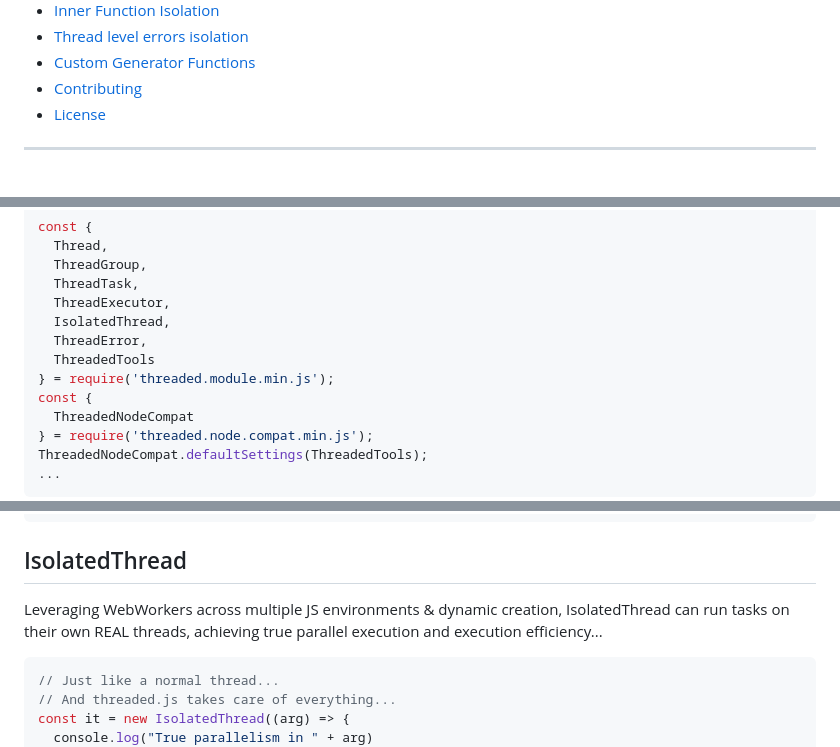
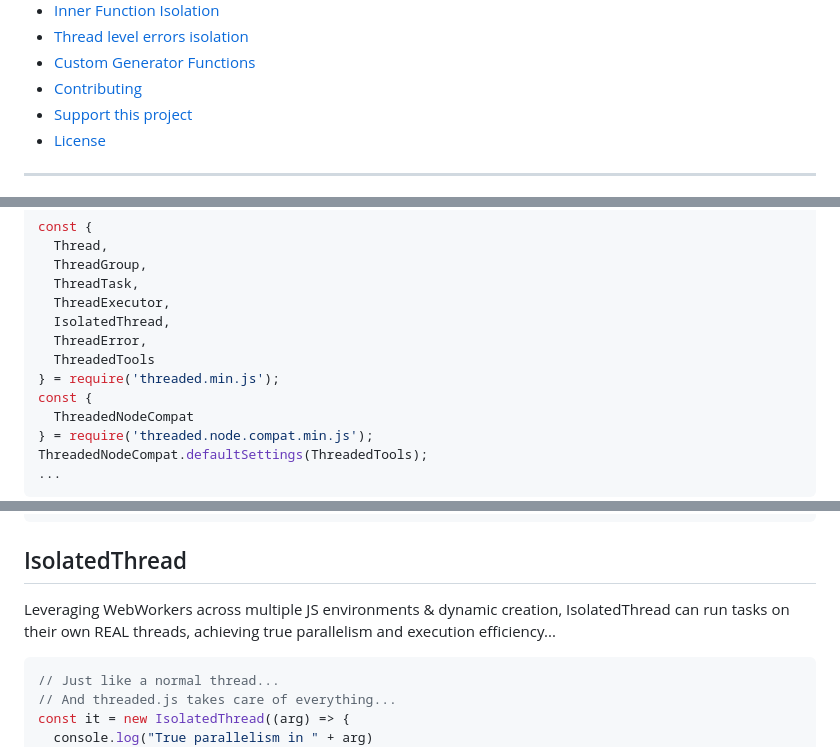
Before and after one commit to flame-opensource/threaded.js, a Markdown page: dist/README.md, 3 parts joined by grey strips. Rendered like a GitHub page.

````diff
--- a/dist/README.md
+++ b/dist/README.md
@@ -23,6 +23,7 @@
 - [Thread level errors isolation](#thread-level-errors-isolation)
 - [Custom Generator Functions](#custom-generator-functions)
 - [Contributing](#contributing)
+- [Support this project](#support-this-project)
 - [License](#license)
 
 ---
@@ -78,7 +82,7 @@ const {
   IsolatedThread,
   ThreadError,
   ThreadedTools
-} = require('threaded.module.min.js');
+} = require('threaded.min.js');
 const {
   ThreadedNodeCompat
 } = require('threaded.node.compat.min.js');
@@ -449,7 +453,7 @@ ThreadTask.run(() => console.log("step 1")) // indicates new task creation, firs
     .start(false, 1000); // Delayed startup & delay between each task
 ```
 ## IsolatedThread
-Leveraging WebWorkers across multiple JS environments & dynamic creation, IsolatedThread can run tasks on their own REAL threads, achieving true parallel execution and execution efficiency...
+Leveraging WebWorkers across multiple JS environments & dynamic creation, IsolatedThread can run tasks on their own REAL threads, achieving true parallelism and execution efficiency...
 ```js
 // Just like a normal thread...
 // And threaded.js takes care of everything...
````
Also changed, not shown: other parts of dist/README.md (+6 -3 lines).
